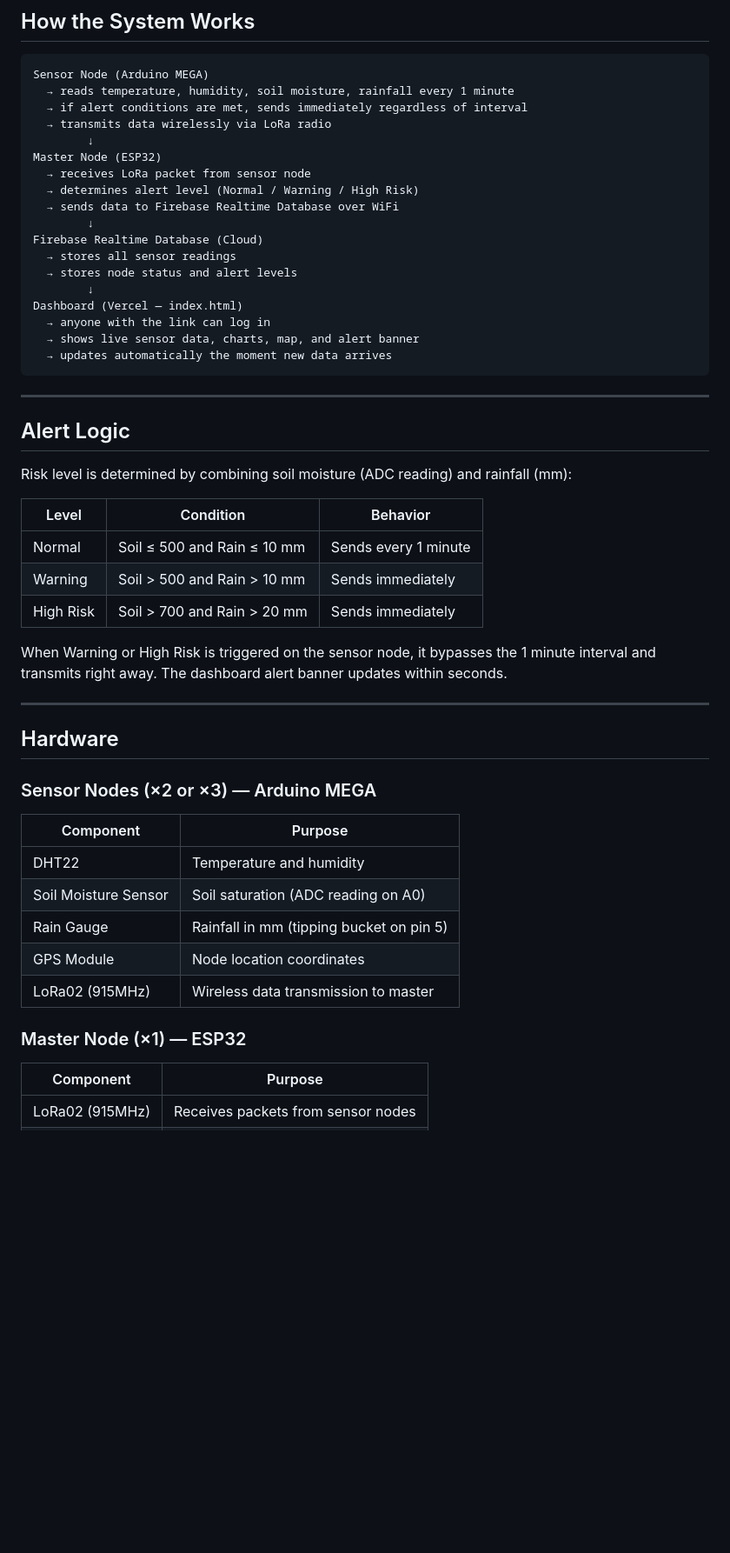
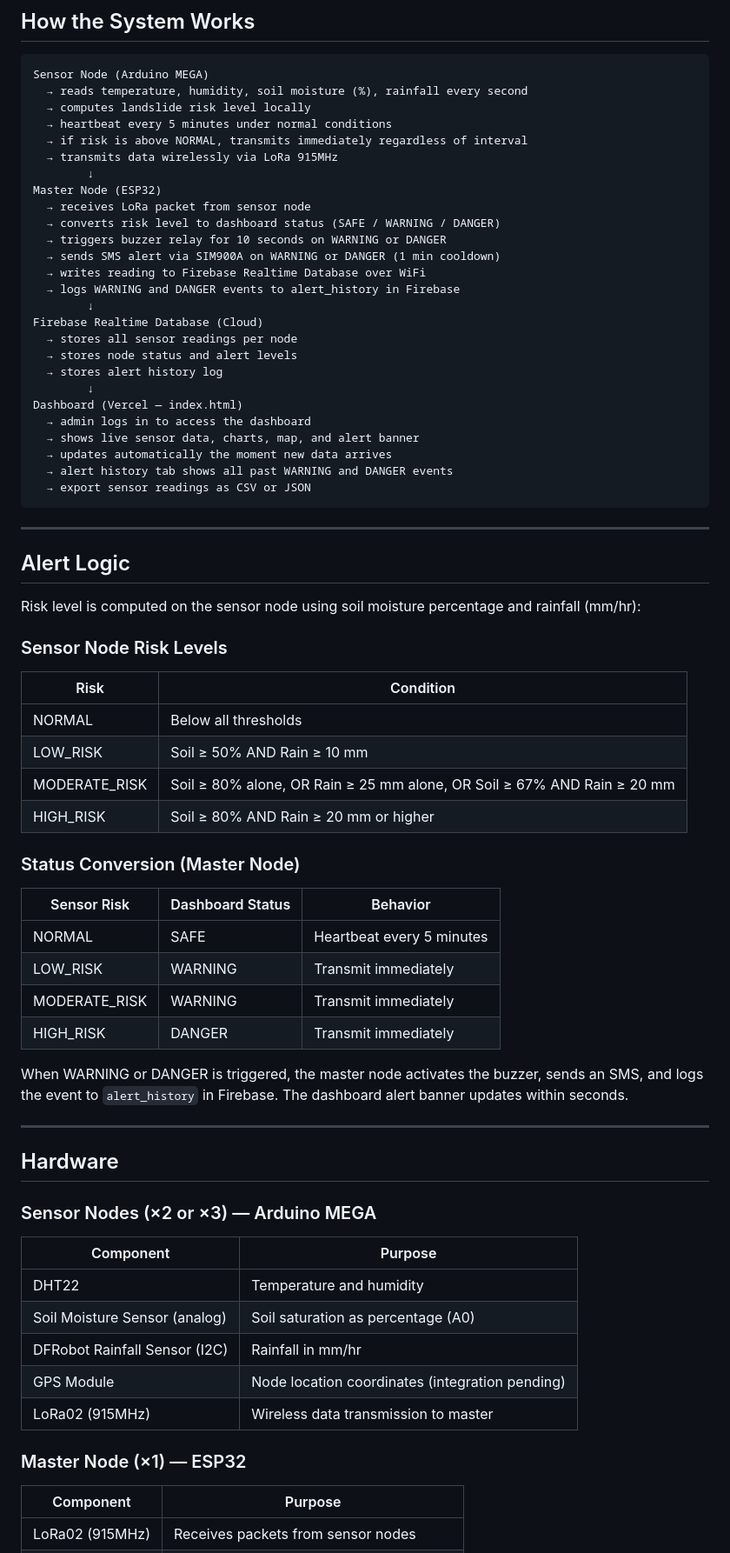
Before and after one commit to K3NT0Z4K1/Landslide_Monitoring, a Markdown page: README.md, the part around one of its changes. Shown at 87% size. GitHub-like rendering; blank space fills up the shorter version.

````diff
--- a/README.md
+++ b/README.md
@@ -8,53 +8,75 @@ A real-time landslide monitoring and early warning system using IoT sensor nodes
 
 ```
 Sensor Node (Arduino MEGA)
-  → reads temperature, humidity, soil moisture, rainfall every 1 minute
-  → if alert conditions are met, sends immediately regardless of interval
-  → transmits data wirelessly via LoRa radio
+  → reads temperature, humidity, soil moisture (%), rainfall every second
+  → computes landslide risk level locally
+  → heartbeat every 5 minutes under normal conditions
+  → if risk is above NORMAL, transmits immediately regardless of interval
+  → transmits data wirelessly via LoRa 915MHz
         ↓
 Master Node (ESP32)
   → receives LoRa packet from sensor node
-  → determines alert level (Normal / Warning / High Risk)
-  → sends data to Firebase Realtime Database over WiFi
+  → converts risk level to dashboard status (SAFE / WARNING / DANGER)
+  → triggers buzzer relay for 10 seconds on WARNING or DANGER
+  → sends SMS alert via SIM900A on WARNING or DANGER (1 min cooldown)
+  → writes reading to Firebase Realtime Database over WiFi
+  → logs WARNING and DANGER events to alert_history in Firebase
         ↓
 Firebase Realtime Database (Cloud)
-  → stores all sensor readings
+  → stores all sensor readings per node
   → stores node status and alert levels
+  → stores alert history log
         ↓
 Dashboard (Vercel — index.html)
-  → anyone with the link can log in
+  → admin logs in to access the dashboard
   → shows live sensor data, charts, map, and alert banner
   → updates automatically the moment new data arrives
+  → alert history tab shows all past WARNING and DANGER events
+  → export sensor readings as CSV or JSON
 ```
 
 ---
 
 ## Alert Logic
 
-Risk level is determined by combining soil moisture (ADC reading) and rainfall (mm):
+Risk level is computed on the sensor node using soil moisture percentage and rainfall (mm/hr):
 
-| Level | Condition | Behavior |
+### Sensor Node Risk Levels
+
+| Risk | Condition |
+|---|---|
+| NORMAL | Below all thresholds |
+| LOW_RISK | Soil ≥ 50% AND Rain ≥ 10 mm |
+| MODERATE_RISK | Soil ≥ 80% alone, OR Rain ≥ 25 mm alone, OR Soil ≥ 67% AND Rain ≥ 20 mm |
+| HIGH_RISK | Soil ≥ 80% AND Rain ≥ 20 mm or higher |
+
+### Status Conversion (Master Node)
+
+| Sensor Risk | Dashboard Status | Behavior |
 |---|---|---|
-| Normal | Soil ≤ 500 and Rain ≤ 10 mm | Sends every 1 minute |
-| Warning | Soil > 500 and Rain > 10 mm | Sends immediately |
-| High Risk | Soil > 700 and Rain > 20 mm | Sends immediately |
+| NORMAL | SAFE | Heartbeat every 5 minutes |
+| LOW_RISK | WARNING | Transmit immediately |
+| MODERATE_RISK | WARNING | Transmit immediately |
+| HIGH_RISK | DANGER | Transmit immediately |
 
-When Warning or High Risk is triggered on the sensor node, it bypasses the 1 minute interval and transmits right away. The dashboard alert banner updates within seconds.
+When WARNING or DANGER is triggered, the master node activates the buzzer, sends an SMS, and logs the event to `alert_history` in Firebase. The dashboard alert banner updates within seconds.
 
 ---
 
 ## Hardware
 
 ### Sensor Nodes (×2 or ×3) — Arduino MEGA
+
 | Component | Purpose |
 |---|---|
 | DHT22 | Temperature and humidity |
-| Soil Moisture Sensor | Soil saturation (ADC reading on A0) |
-| Rain Gauge | Rainfall in mm (tipping bucket on pin 5) |
-| GPS Module | Node location coordinates |
+| Soil Moisture Sensor (analog) | Soil saturation as percentage (A0) |
+| DFRobot Rainfall Sensor (I2C) | Rainfall in mm/hr |
+| GPS Module | Node location coordinates (integration pending) |
 | LoRa02 (915MHz) | Wireless data transmission to master |
 
 ### Master Node (×1) — ESP32
+
 | Component | Purpose |
 |---|---|
 | LoRa02 (915MHz) | Receives packets from sensor nodes |
````
Also changed, not shown: other parts of README.md (+105 -58 lines).
